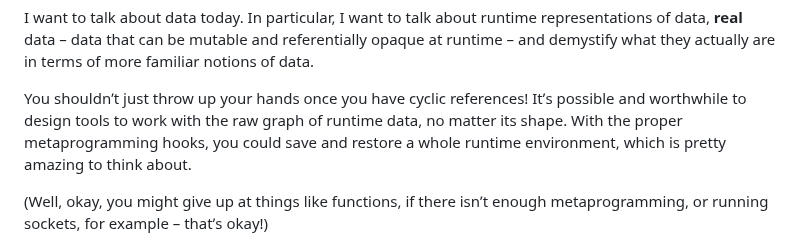
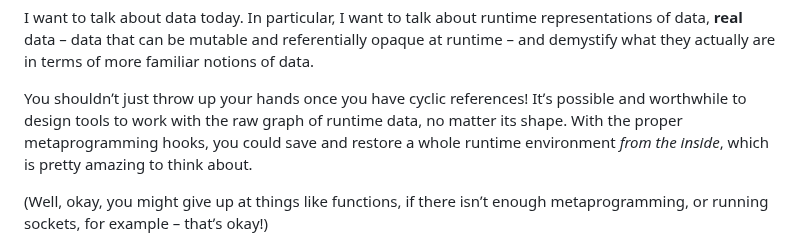
Before and after one commit to MonoidMusician/blog, a Markdown page: sources/pickling.md, the part around the change. Rendered like a GitHub page.

Commit message:
Last tweak

```diff
--- a/sources/pickling.md
+++ b/sources/pickling.md
@@ -11,7 +11,7 @@ In particular, I want to talk about runtime representations of data, **real** da
 
 You shouldnʼt just throw up your hands once you have cyclic references!
 Itʼs possible and worthwhile to design tools to work with the raw graph of runtime data, no matter its shape.
-With the proper metaprogramming hooks, you could save and restore a whole runtime environment, which is pretty amazing to think about.
+With the proper metaprogramming hooks, you could save and restore a whole runtime environment *from the inside*, which is pretty amazing to think about.
 
 (Well, okay, you might give up at things like functions, if there isnʼt enough metaprogramming, or running sockets, for example – thatʼs okay!)
 
```
